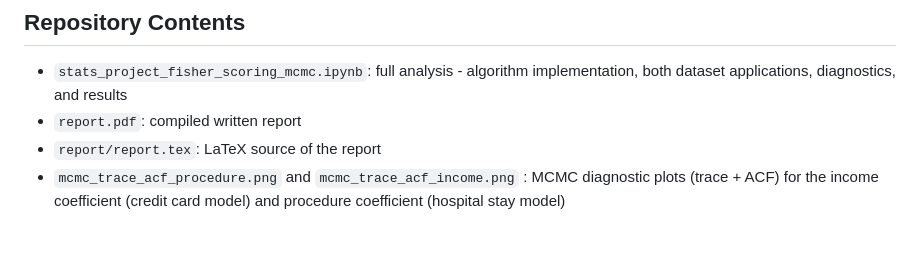
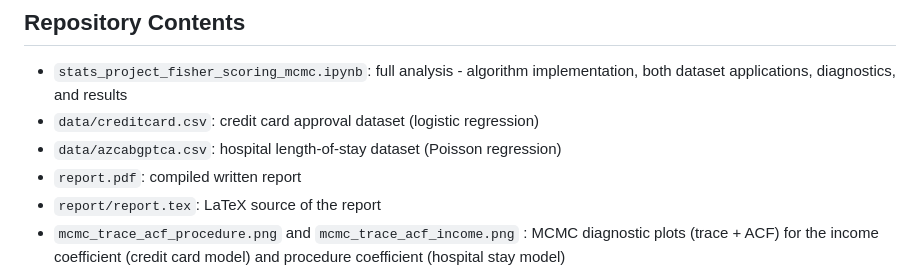
Before and after one commit to kht-tran/glm-fisher-scoring-mcmc, a Markdown page: README.md, the part around the change. GitHub-like rendering; blank space fills up the shorter version.

```diff
--- a/README.md
+++ b/README.md
@@ -32,6 +32,8 @@ Python: NumPy, SciPy, pandas, Matplotlib, Seaborn
 
 ## Repository Contents
 - `stats_project_fisher_scoring_mcmc.ipynb`: full analysis - algorithm implementation, both dataset applications, diagnostics, and results
+- `data/creditcard.csv`: credit card approval dataset (logistic regression)
+- `data/azcabgptca.csv`: hospital length-of-stay dataset (Poisson regression)
 - `report.pdf`: compiled written report
 - `report/report.tex`: LaTeX source of the report
 - `mcmc_trace_acf_procedure.png` and `mcmc_trace_acf_income.png` : MCMC diagnostic plots (trace + ACF) for the income coefficient (credit card model) and procedure coefficient (hospital stay model)
```
